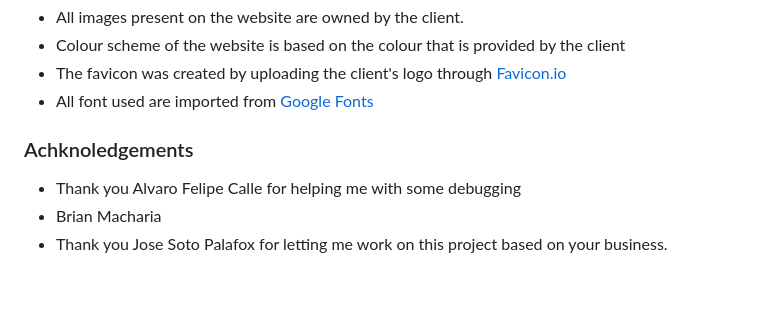
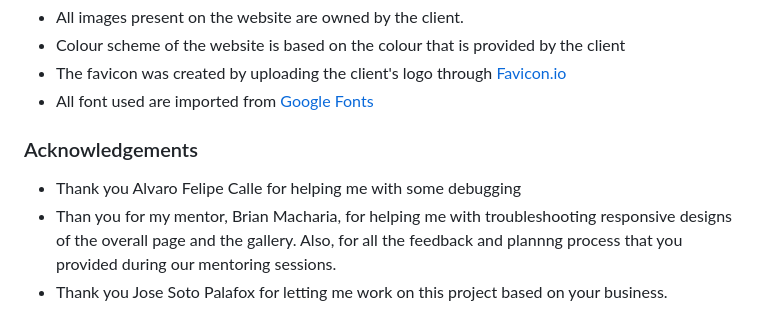
Before and after one commit to yamesjamess/p1-project, a Markdown page: README.md, the part around the change. Rendered like a GitHub page; blank space fills up the shorter version.

Commit message:
doc: add Acknowledgements

```diff
--- a/README.md
+++ b/README.md
@@ -315,8 +315,8 @@ Sotofox Home Designer & Artist is a website dedicated to showcasing the interior
 * The favicon was created by uploading the client's logo through [Favicon.io](https://favicon.io/)
 * All font used are imported from [Google Fonts](https://fonts.google.com/)
 
-### Achknoledgements
+### Acknowledgements
 
 * Thank you Alvaro Felipe Calle for helping me with some debugging
-* Brian Macharia
+* Than you for my mentor, Brian Macharia, for helping me with troubleshooting responsive designs of the overall page and the gallery. Also, for all the feedback and plannng process that you provided during our mentoring sessions.
 * Thank you Jose Soto Palafox for letting me work on this project based on your business.
```
